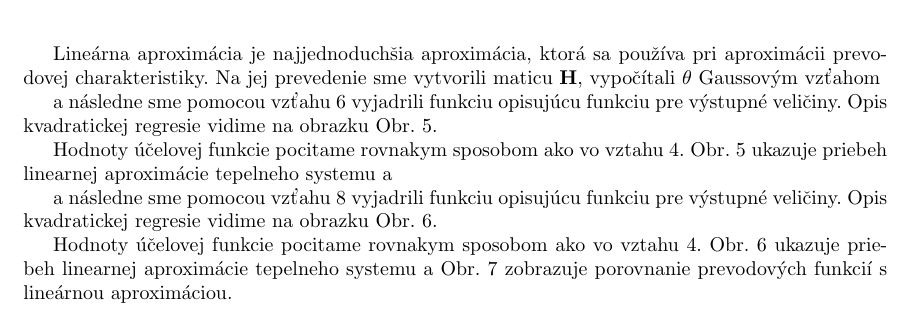
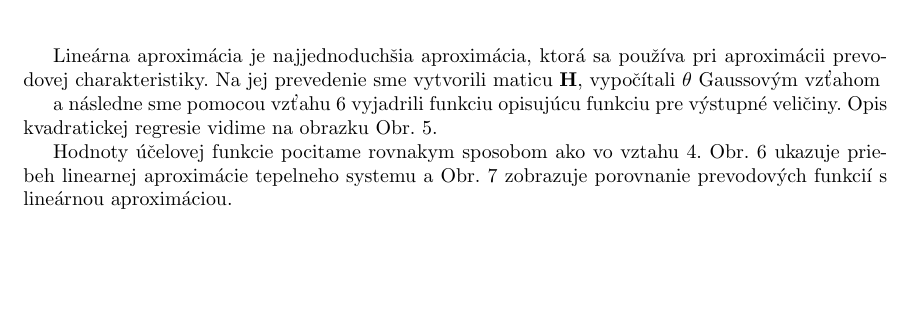
Before and after one commit to Fildo7525/SPZadanie11, a LaTeX document (main.tex): part of page 8 of 9, cut so that both start at the same text, the shorter picture padded with empty space. Compiled offline with pdfLaTeX.

Commit message:
oprava odmocninovej regresie
Signed-off-by: Filip Lobpreis <f.lobpreis@gmail.com>

```diff
--- a/main.tex
+++ b/main.tex
@@ -261,12 +261,6 @@ a následne sme pomocou vzťahu~\ref{eq:kvadApx2} vyjadrili funkciu opisujúcu f
 veličiny. Opis kvadratickej regresie vidime na obrazku Obr.~\ref{fig:kvadApx}.
 
 Hodnoty účelovej funkcie pocitame rovnakym sposobom ako vo vztahu~\ref{eq:objFunkcia}.
-Obr.~\ref{fig:kvadApx} ukazuje priebeh linearnej aproximácie tepelneho systemu a
-
-a následne sme pomocou vzťahu~\ref{eq:odmApx2} vyjadrili funkciu opisujúcu funkciu pre výstupné
-veličiny. Opis kvadratickej regresie vidime na obrazku Obr.~\ref{fig:odmApx}.
-
-Hodnoty účelovej funkcie pocitame rovnakym sposobom ako vo vztahu~\ref{eq:objFunkcia}.
 Obr.~\ref{fig:odmApx} ukazuje priebeh linearnej aproximácie tepelneho systemu a
 Obr.~\ref{fig:prevod} zobrazuje porovnanie prevodových funkcií s lineárnou aproximáciou.
 \clearpage
```
